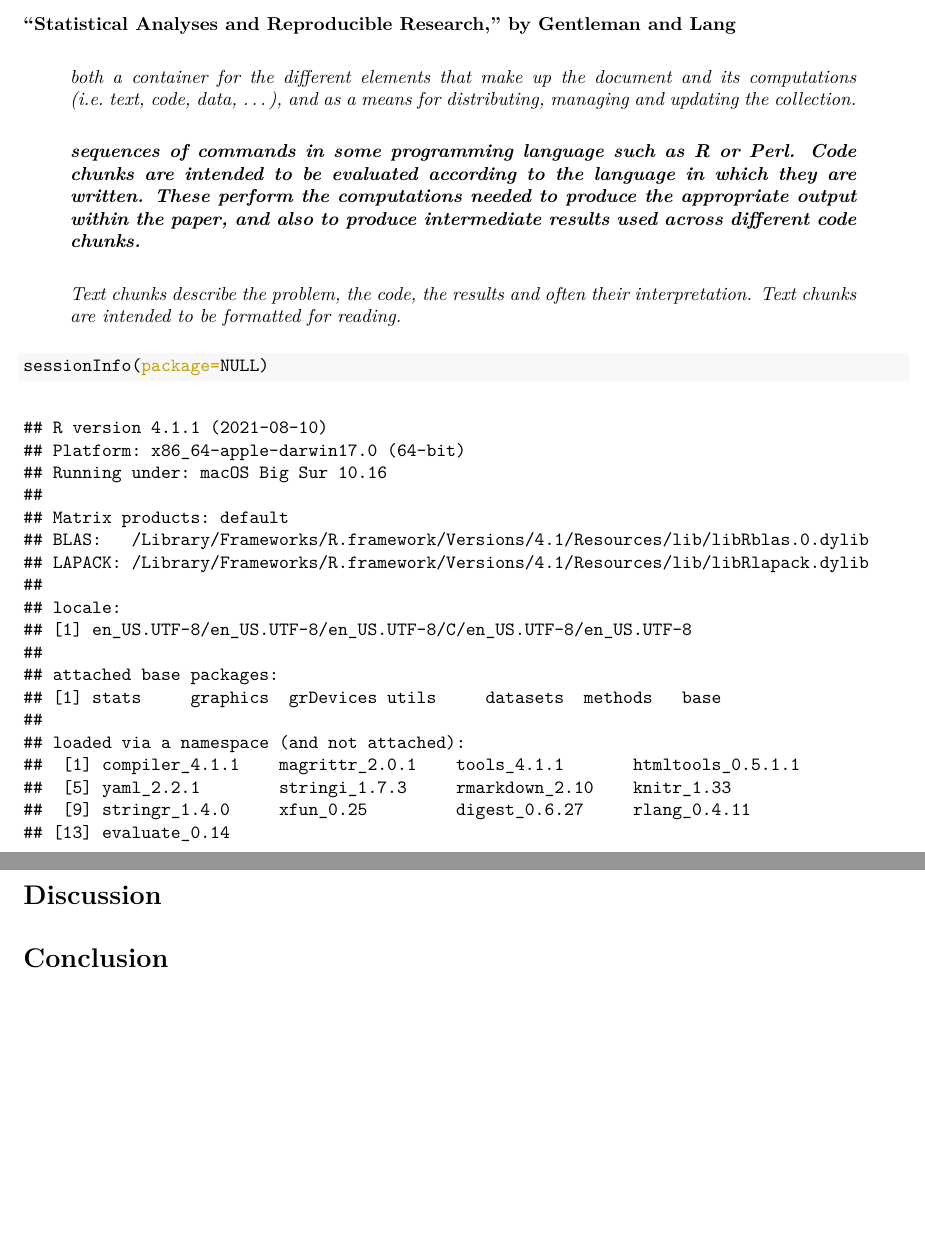
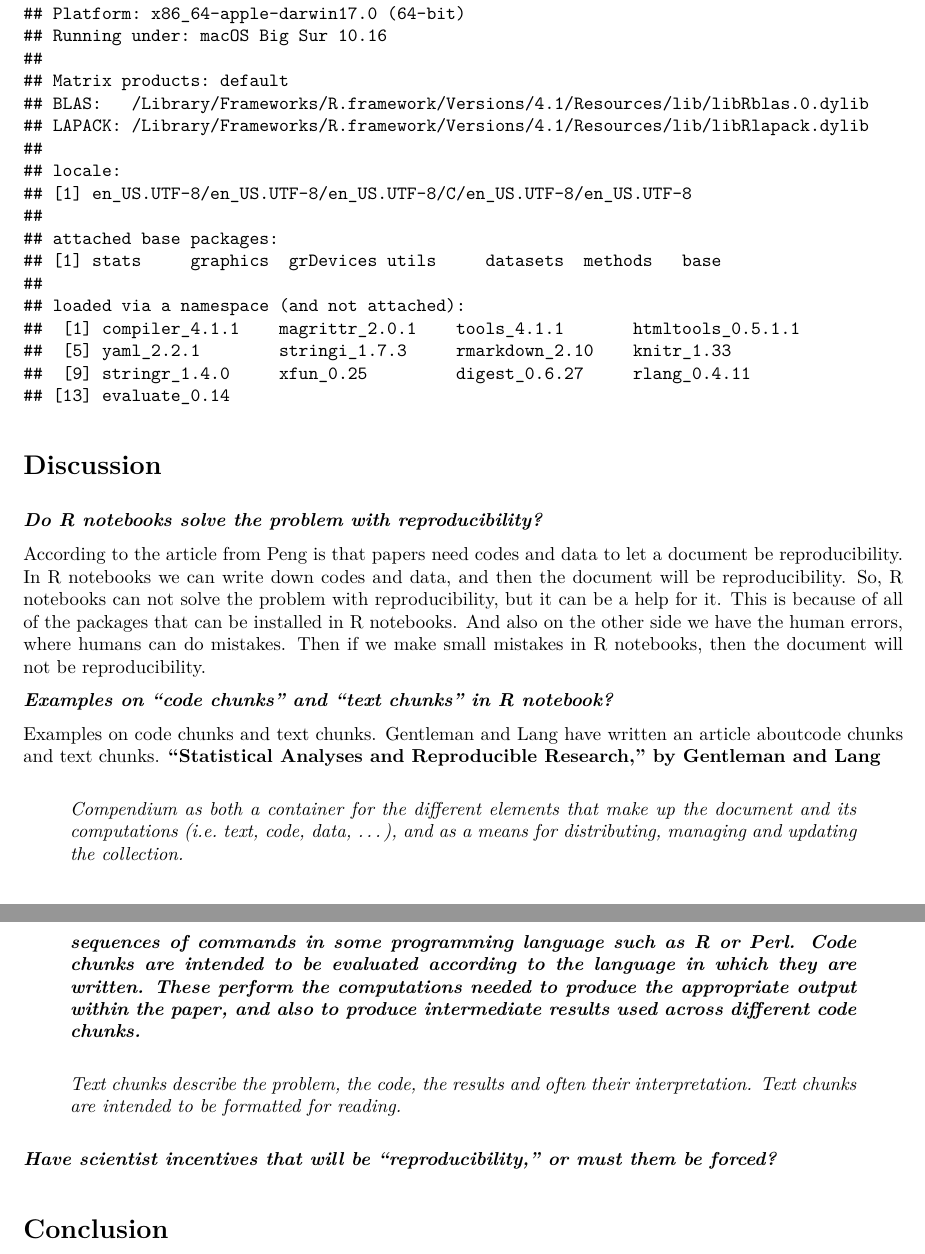
Before and after one commit to kmaake/Assignment-1-kmaake, an R Markdown document (Assignment1.Rmd): two parts of pages 2 and 3 of 3, joined at a grey line, cut so that both start at the same text, the shorter picture padded with empty space. The pictures show the output file Assignment1.pdf that the author committed with the source.

Commit message:
Discussion

````diff
--- a/Assignment1.Rmd
+++ b/Assignment1.Rmd
@@ -41,20 +41,28 @@ The article shines light on the fact that long-standing archives of economics do
 
 Additionally, the article shows that editors will defend published work even if it is not replicable with the argument of the papers being published before the requirements for data availability. This only showcases the importance of stricter data+code requirements.
 
-**"Statistical Analyses and Reproducible Research", by Gentleman and Lang**
-
-> *both a container for the different elements that make up the document and its computations (i.e. text, code, data, ...), and as a means for distributing, managing and updating the collection.*
-
-> ***sequences of commands in some programming language such as R or Perl. Code chunks are intended to be evaluated according to the language in which they are written. These perform the computations needed to produce the appropriate output within the paper, and also to produce intermediate results used across different code chunks.***
-
-> *Text chunks describe the problem, the code, the results and often their interpretation. Text chunks are intended to be formatted for reading.*
-
 ```{r A Code Chunk}
 sessionInfo(package=NULL)
 ```
 
 # Discussion
 
+***Do R notebooks solve the problem with reproducibility?***
+
+According to the article from Peng is that papers need codes and data to let a document be reproducibility. In R notebooks we can write down codes and data, and then the document will be reproducibility. R notebooks can not solve the problem with reproducibility, but it can be a help for it. This is because of all of the packages that can be installed in R notebooks. And also on the other side we have the human errors, where humans can do mistakes. Then if we make small mistakes in R notebooks, then the document will not be reproducibility.
+
+***Examples on "code chunks" and "text chunks" in R notebook?***
+
+Examples on code chunks and text chunks. Gentleman and Lang have written an article about code chunks and text chunks. **"Statistical Analyses and Reproducible Research", by Gentleman and Lang**
+
+> *Compendium as both a container for the different elements that make up the document and its computations (i.e. text, code, data, ...), and as a means for distributing, managing and updating the collection.*
+
+> ***sequences of commands in some programming language such as R or Perl. Code chunks are intended to be evaluated according to the language in which they are written. These perform the computations needed to produce the appropriate output within the paper, and also to produce intermediate results used across different code chunks.***
+
+> *Text chunks describe the problem, the code, the results and often their interpretation. Text chunks are intended to be formatted for reading.*
+
+***Have scientist incentives that will be "reproducibility", or must them be forced?***
+
 # Conclusion
 
 # References
````
Also changed, not shown: Assignment1.pdf.
